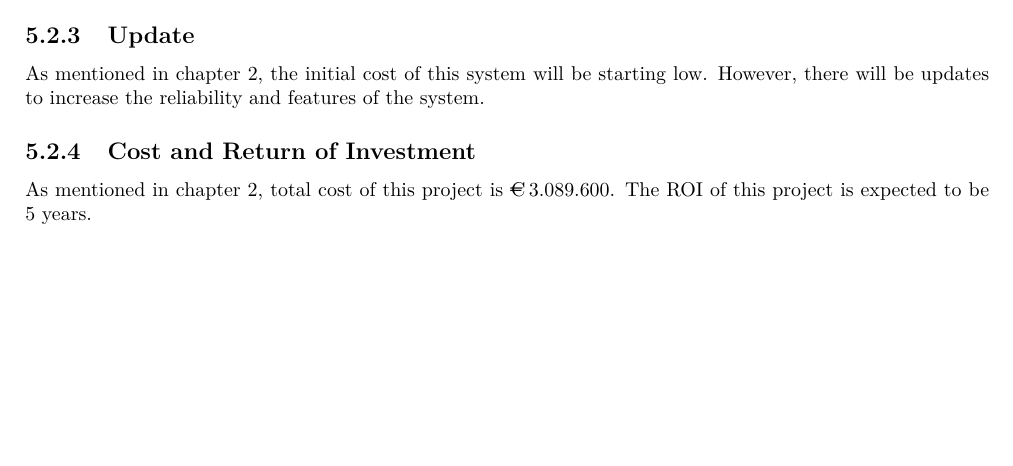
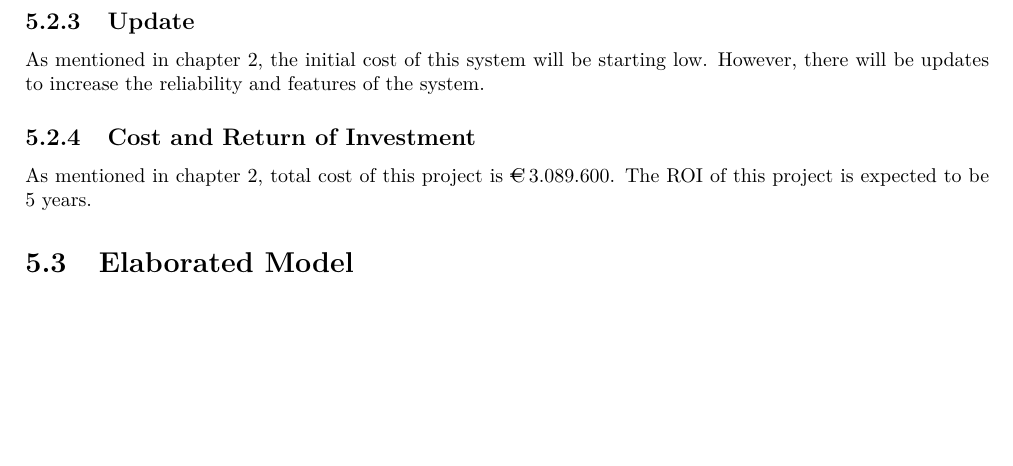
Before and after one commit to jeroenbrandsma/SA3, a LaTeX thesis (report.tex, which reads 5-system/system.tex): part of page 39 of 46, cut so that both start at the same text. Compiled offline with pdfLaTeX.

```diff
--- a/5-system/system.tex
+++ b/5-system/system.tex
@@ -5,6 +5,6 @@
 
 \input{5-system/initialmodel.tex}
 
-% \input{5-system/elaboratedmodel.tex}
+\input{5-system/verification.tex}
 
-\input{5-system/verification.tex}
+\input{5-system/elaboratedmodel.tex}
```
Also changed, not shown: images/system_context.png.
